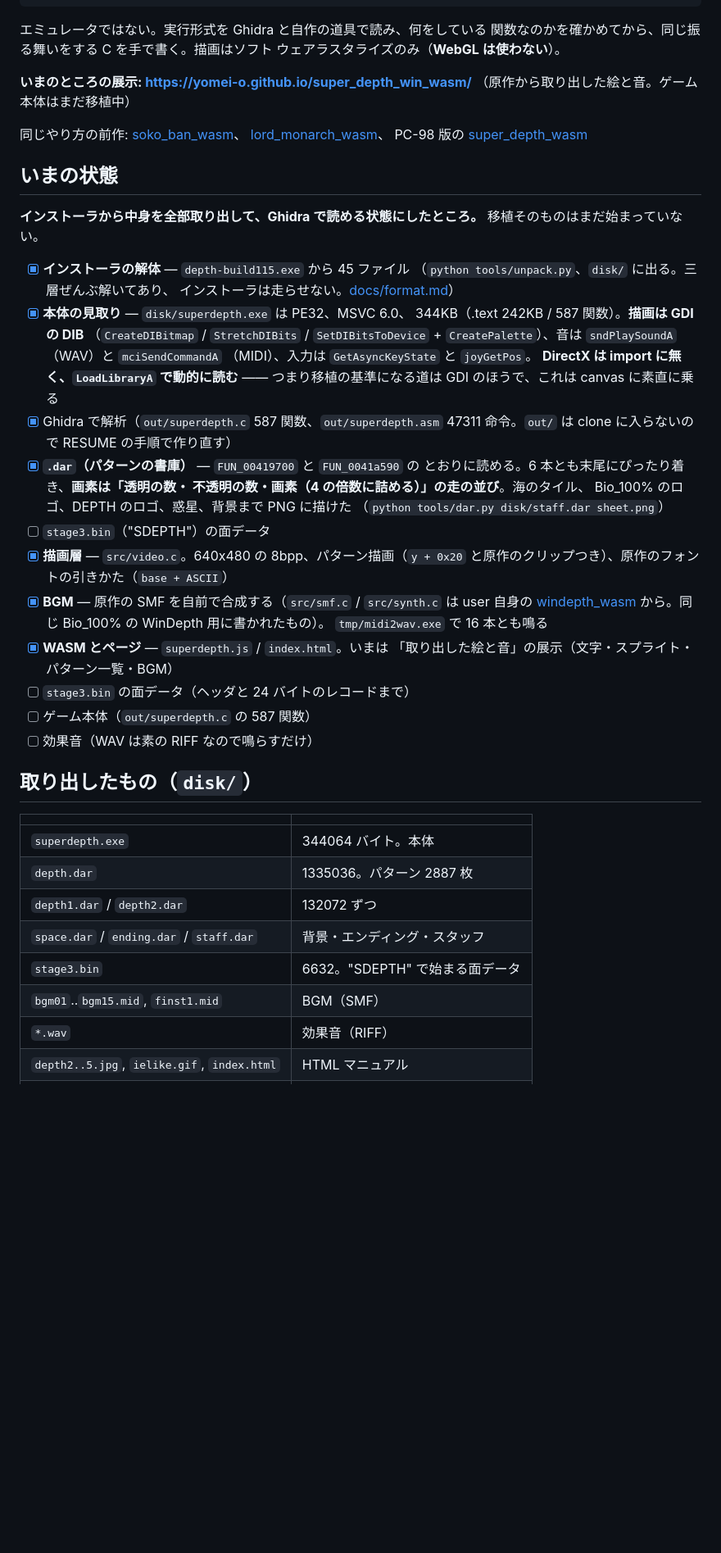
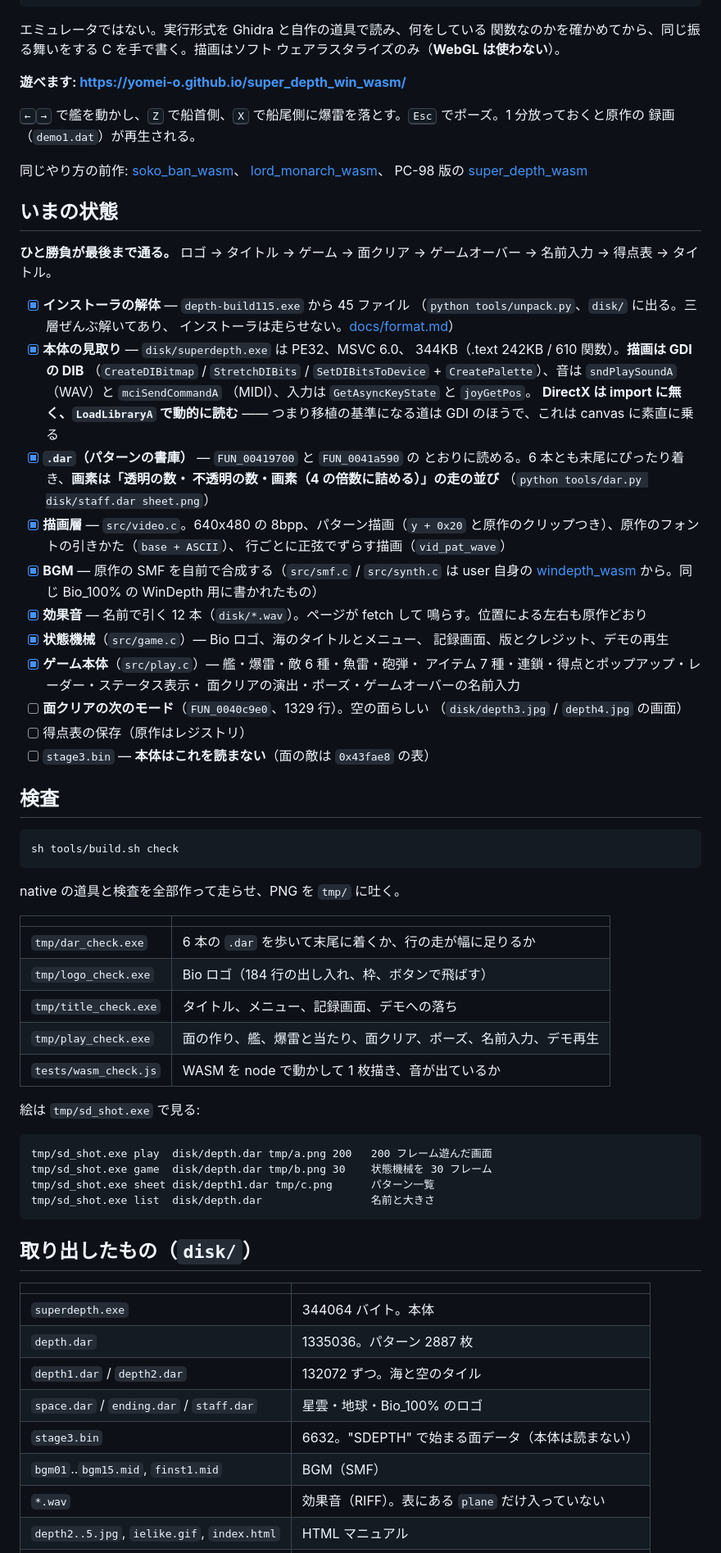
Before and after one commit to yomei-o/super_depth_win_wasm, a Markdown page: README.md, the part around one of its changes. Shown at 82% size. Drawn GitHub-style; blank space fills up the shorter version.

Commit message:
readme を今の状態に —— 遊べる、検査 5 本、道具の使いかた

````diff
--- a/README.md
+++ b/README.md
@@ -13,8 +13,11 @@ Copyright(C)1998-1999 Bio_100% Inc.
 関数なのかを確かめてから、同じ振る舞いをする C を手で書く。描画はソフト
 ウェアラスタライズのみ（**WebGL は使わない**）。
 
-**いまのところの展示: https://yomei-o.github.io/super_depth_win_wasm/**
-（原作から取り出した絵と音。ゲーム本体はまだ移植中）
+**遊べます: https://yomei-o.github.io/super_depth_win_wasm/**
+
+<kbd>←</kbd><kbd>→</kbd> で艦を動かし、<kbd>Z</kbd> で船首側、<kbd>X</kbd>
+で船尾側に爆雷を落とす。<kbd>Esc</kbd> でポーズ。1 分放っておくと原作の
+録画（`demo1.dat`）が再生される。
 
 同じやり方の前作: [soko_ban_wasm](https://github.com/yomei-o/soko_ban_wasm)、
 [lord_monarch_wasm](https://github.com/yomei-o/lord_monarch_wasm)、
@@ -22,38 +25,65 @@ PC-98 版の [super_depth_wasm](https://github.com/yomei-o/super_depth_wasm)
 
 ## いまの状態
 
-**インストーラから中身を全部取り出して、Ghidra で読める状態にしたところ。**
-移植そのものはまだ始まっていない。
+**ひと勝負が最後まで通る。** ロゴ → タイトル → ゲーム → 面クリア →
+ゲームオーバー → 名前入力 → 得点表 → タイトル。
 
 * [x] **インストーラの解体** — `depth-build115.exe` から 45 ファイル
       （`python tools/unpack.py`、`disk/` に出る。三層ぜんぶ解いてあり、
       インストーラは走らせない。[docs/format.md](docs/format.md)）
 * [x] **本体の見取り** — `disk/superdepth.exe` は PE32、MSVC 6.0、
-      344KB（.text 242KB / 587 関数）。**描画は GDI の DIB**
+      344KB（.text 242KB / 610 関数）。**描画は GDI の DIB**
       （`CreateDIBitmap` / `StretchDIBits` / `SetDIBitsToDevice` +
       `CreatePalette`）、音は `sndPlaySoundA`（WAV）と `mciSendCommandA`
       （MIDI）、入力は `GetAsyncKeyState` と `joyGetPos`。
       **DirectX は import に無く、`LoadLibraryA` で動的に読む** ——
       つまり移植の基準になる道は GDI のほうで、これは canvas に素直に乗る
-* [x] Ghidra で解析（`out/superdepth.c` 587 関数、`out/superdepth.asm`
-      47311 命令。`out/` は clone に入らないので RESUME の手順で作り直す）
 * [x] **`.dar`（パターンの書庫）** — `FUN_00419700` と `FUN_0041a590` の
       とおりに読める。6 本とも末尾にぴったり着き、**画素は「透明の数・
-      不透明の数・画素（4 の倍数に詰める）」の走の並び**。海のタイル、
-      Bio_100% のロゴ、DEPTH のロゴ、惑星、背景まで PNG に描けた
+      不透明の数・画素（4 の倍数に詰める）」の走の並び**
       （`python tools/dar.py disk/staff.dar sheet.png`）
-* [ ] `stage3.bin`（"SDEPTH"）の面データ
 * [x] **描画層** — `src/video.c`。640x480 の 8bpp、パターン描画（`y + 0x20`
-      と原作のクリップつき）、原作のフォントの引きかた（`base + ASCII`）
+      と原作のクリップつき）、原作のフォントの引きかた（`base + ASCII`）、
+      行ごとに正弦でずらす描画（`vid_pat_wave`）
 * [x] **BGM** — 原作の SMF を自前で合成する（`src/smf.c` / `src/synth.c` は
       user 自身の [windepth_wasm](https://github.com/yomei-o/windepth_wasm)
-      から。同じ Bio_100% の WinDepth 用に書かれたもの）。
-      `tmp/midi2wav.exe` で 16 本とも鳴る
-* [x] **WASM とページ** — `superdepth.js` / `index.html`。いまは
-      「取り出した絵と音」の展示（文字・スプライト・パターン一覧・BGM）
-* [ ] `stage3.bin` の面データ（ヘッダと 24 バイトのレコードまで）
-* [ ] ゲーム本体（`out/superdepth.c` の 587 関数）
-* [ ] 効果音（WAV は素の RIFF なので鳴らすだけ）
+      から。同じ Bio_100% の WinDepth 用に書かれたもの）
+* [x] **効果音** — 名前で引く 12 本（`disk/*.wav`）。ページが fetch して
+      鳴らす。位置による左右も原作どおり
+* [x] **状態機械**（`src/game.c`）— Bio ロゴ、海のタイトルとメニュー、
+      記録画面、版とクレジット、デモの再生
+* [x] **ゲーム本体**（`src/play.c`）— 艦・爆雷・敵 6 種・魚雷・砲弾・
+      アイテム 7 種・連鎖・得点とポップアップ・レーダー・ステータス表示・
+      面クリアの演出・ポーズ・ゲームオーバーの名前入力
+* [ ] **面クリアの次のモード**（`FUN_0040c9e0`、1329 行）。空の面らしい
+      （`disk/depth3.jpg` / `depth4.jpg` の画面）
+* [ ] 得点表の保存（原作はレジストリ）
+* [ ] `stage3.bin` — **本体はこれを読まない**（面の敵は `0x43fae8` の表）
+
+## 検査
+
+```
+sh tools/build.sh check
+```
+
+native の道具と検査を全部作って走らせ、PNG を `tmp/` に吐く。
+
+| | |
+|---|---|
+| `tmp/dar_check.exe` | 6 本の `.dar` を歩いて末尾に着くか、行の走が幅に足りるか |
+| `tmp/logo_check.exe` | Bio ロゴ（184 行の出し入れ、枠、ボタンで飛ばす） |
+| `tmp/title_check.exe` | タイトル、メニュー、記録画面、デモへの落ち |
+| `tmp/play_check.exe` | 面の作り、艦、爆雷と当たり、面クリア、ポーズ、名前入力、デモ再生 |
+| `tests/wasm_check.js` | WASM を node で動かして 1 枚描き、音が出ているか |
+
+絵は `tmp/sd_shot.exe` で見る:
+
+```
+tmp/sd_shot.exe play  disk/depth.dar tmp/a.png 200   200 フレーム遊んだ画面
+tmp/sd_shot.exe game  disk/depth.dar tmp/b.png 30    状態機械を 30 フレーム
+tmp/sd_shot.exe sheet disk/depth1.dar tmp/c.png      パターン一覧
+tmp/sd_shot.exe list  disk/depth.dar                 名前と大きさ
+```
 
 ## 取り出したもの（`disk/`）
 
@@ -61,9 +91,9 @@ PC-98 版の [super_depth_wasm](https://github.com/yomei-o/super_depth_wasm)
 |---|---|
 | `superdepth.exe` | 344064 バイト。本体 |
 | `depth.dar` | 1335036。パターン 2887 枚 |
-| `depth1.dar` / `depth2.dar` | 132072 ずつ |
-| `space.dar` / `ending.dar` / `staff.dar` | 背景・エンディング・スタッフ |
-| `stage3.bin` | 6632。"SDEPTH" で始まる面データ |
+| `depth1.dar` / `depth2.dar` | 132072 ずつ。海と空のタイル |
+| `space.dar` / `ending.dar` / `staff.dar` | 星雲・地球・Bio_100% のロゴ |
+| `stage3.bin` | 6632。"SDEPTH" で始まる面データ（本体は読まない） |
 | `bgm01`..`bgm15.mid`, `finst1.mid` | BGM（SMF） |
-| `*.wav` | 効果音（RIFF） |
+| `*.wav` | 効果音（RIFF）。表にある `plane` だけ入っていない |
 | `depth2..5.jpg`, `ielike.gif`, `index.html` | HTML マニュアル |
````
Also changed, not shown: other parts of README.md (+7 -1 lines).
